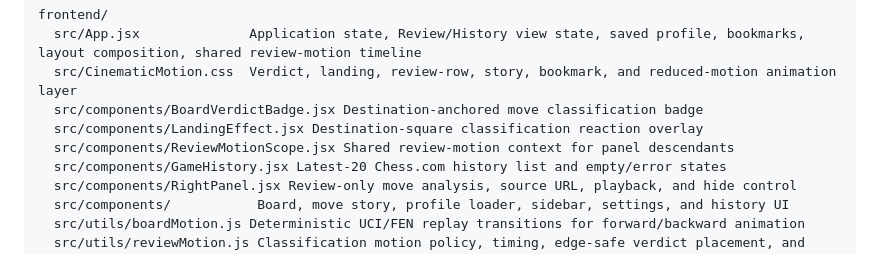
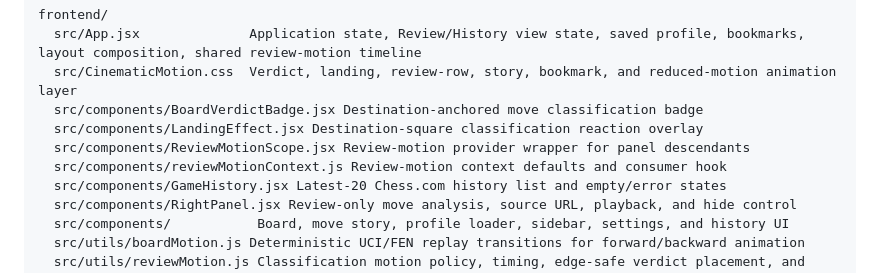
Before and after one commit to mrprohack/chess_rev, a Markdown page: AGENTS.md, the part around the change. Rendered like a GitHub page.

Commit message:
docs: clarify review motion context boundary

```diff
--- a/AGENTS.md
+++ b/AGENTS.md
@@ -33,7 +33,8 @@ frontend/
   src/CinematicMotion.css  Verdict, landing, review-row, story, bookmark, and reduced-motion animation layer
   src/components/BoardVerdictBadge.jsx Destination-anchored move classification badge
   src/components/LandingEffect.jsx Destination-square classification reaction overlay
-  src/components/ReviewMotionScope.jsx Shared review-motion context for panel descendants
+  src/components/ReviewMotionScope.jsx Review-motion provider wrapper for panel descendants
+  src/components/reviewMotionContext.js Review-motion context defaults and consumer hook
   src/components/GameHistory.jsx Latest-20 Chess.com history list and empty/error states
   src/components/RightPanel.jsx Review-only move analysis, source URL, playback, and hide control
   src/components/           Board, move story, profile loader, sidebar, settings, and history UI
```
